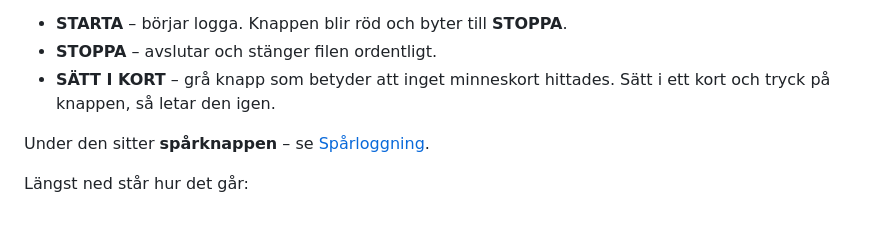
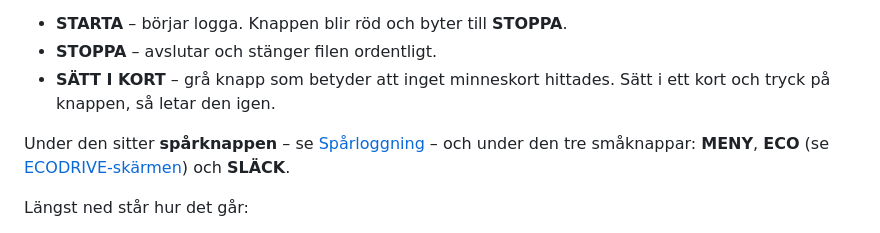
Before and after one commit to pschjelderup/Gmate, a Markdown page: README.md, the part around one of its changes. GitHub-like rendering.

```diff
--- a/README.md
+++ b/README.md
@@ -67,7 +67,9 @@ Mitt på skärmen sitter den stora knappen:
 - **SÄTT I KORT** – grå knapp som betyder att inget minneskort hittades. Sätt i
   ett kort och tryck på knappen, så letar den igen.
 
-Under den sitter **spårknappen** – se [Spårloggning](#spårloggning).
+Under den sitter **spårknappen** – se [Spårloggning](#spårloggning) – och under
+den tre småknappar: **MENY**, **ECO** (se
+[ECODRIVE-skärmen](#ecodrive-skärmen)) och **SLÄCK**.
 
 Längst ned står hur det går:
 
```
Also changed, not shown: other parts of README.md (+54 -0 lines).
